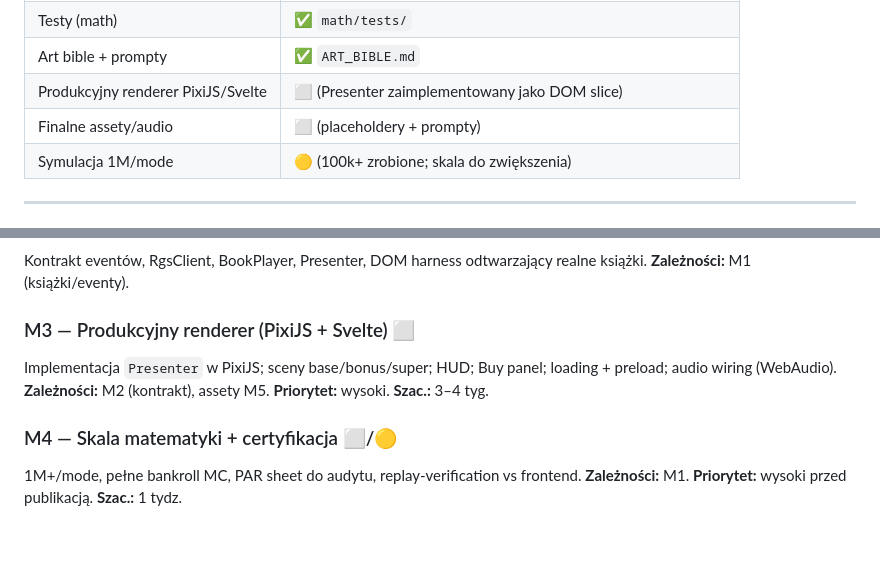
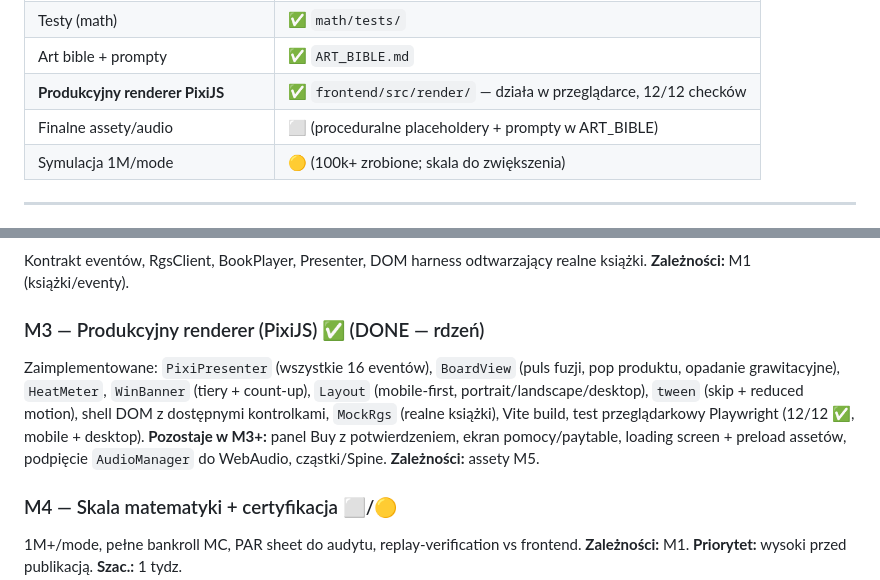
Before and after one commit to XKastrator/xdddddddd, a Markdown page: IMPLEMENTATION_PLAN.md, 2 parts joined by grey strips. Drawn GitHub-style; blank space fills up the shorter version.

```diff
--- a/IMPLEMENTATION_PLAN.md
+++ b/IMPLEMENTATION_PLAN.md
@@ -19,8 +19,8 @@
 | Runnable replay harness | ✅ `frontend/player/index.html` |
 | Testy (math) | ✅ `math/tests/` |
 | Art bible + prompty | ✅ `ART_BIBLE.md` |
-| Produkcyjny renderer PixiJS/Svelte | ⬜ (Presenter zaimplementowany jako DOM slice) |
-| Finalne assety/audio | ⬜ (placeholdery + prompty) |
+| **Produkcyjny renderer PixiJS** | ✅ `frontend/src/render/` — działa w przeglądarce, 12/12 checków |
+| Finalne assety/audio | ⬜ (proceduralne placeholdery + prompty w ART_BIBLE) |
 | Symulacja 1M/mode | 🟡 (100k+ zrobione; skala do zwiększenia) |
 
 ---
@@ -35,10 +35,15 @@ publish files, testy, PAR. **Zależności:** brak. **Wynik:** RTP 0.9650 exact.
 Kontrakt eventów, RgsClient, BookPlayer, Presenter, DOM harness odtwarzający
 realne książki. **Zależności:** M1 (książki/eventy).
 
-### M3 — Produkcyjny renderer (PixiJS + Svelte) ⬜
-Implementacja `Presenter` w PixiJS; sceny base/bonus/super; HUD; Buy panel;
-loading + preload; audio wiring (WebAudio). **Zależności:** M2 (kontrakt), assety M5.
-**Priorytet:** wysoki. **Szac.:** 3–4 tyg.
+### M3 — Produkcyjny renderer (PixiJS) ✅ (DONE — rdzeń)
+Zaimplementowane: `PixiPresenter` (wszystkie 16 eventów), `BoardView` (puls fuzji,
+pop produktu, opadanie grawitacyjne), `HeatMeter`, `WinBanner` (tiery + count‑up),
+`Layout` (mobile‑first, portrait/landscape/desktop), `tween` (skip + reduced motion),
+shell DOM z dostępnymi kontrolkami, `MockRgs` (realne książki), Vite build,
+test przeglądarkowy Playwright (12/12 ✅, mobile + desktop).
+**Pozostaje w M3+:** panel Buy z potwierdzeniem, ekran pomocy/paytable, loading
+screen + preload assetów, podpięcie `AudioManager` do WebAudio, cząstki/Spine.
+**Zależności:** assety M5.
 
 ### M4 — Skala matematyki + certyfikacja ⬜/🟡
 1M+/mode, pełne bankroll MC, PAR sheet do audytu, replay‑verification vs frontend.
```
Also changed, not shown: QA_REPORT.md (+10 -7 lines), README.md (+25 -10 lines).
